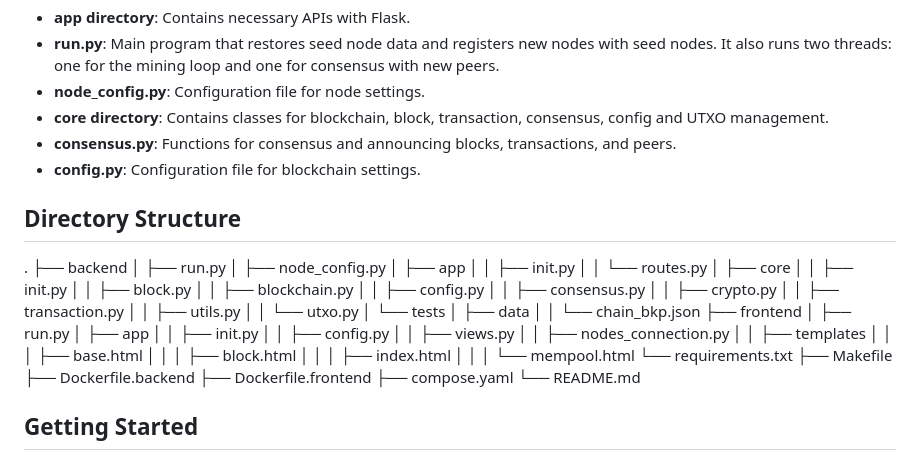
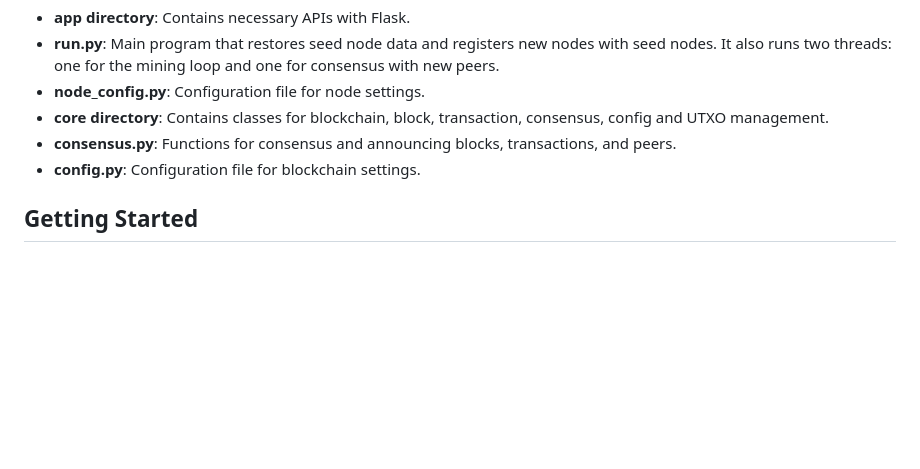
Before and after one commit to MohammadmahdiAhmadi/SimpleBlockchain, a Markdown page: README.md, the part around the change. Rendered like a GitHub page; blank space fills up the shorter version.

```diff
--- a/README.md
+++ b/README.md
@@ -34,46 +34,6 @@ The backend is structured as follows:
 - **core directory**: Contains classes for blockchain, block, transaction, consensus, config and UTXO management.
 - **consensus.py**: Functions for consensus and announcing blocks, transactions, and peers.
 - **config.py**: Configuration file for blockchain settings.
-
-## Directory Structure
-.
-├── backend
-│ ├── run.py
-│ ├── node_config.py
-│ ├── app
-│ │ ├── init.py
-│ │ └── routes.py
-│ ├── core
-│ │ ├── init.py
-│ │ ├── block.py
-│ │ ├── blockchain.py
-│ │ ├── config.py
-│ │ ├── consensus.py
-│ │ ├── crypto.py
-│ │ ├── transaction.py
-│ │ ├── utils.py
-│ │ └── utxo.py
-│ └── tests
-│ ├── data
-│ │ └── chain_bkp.json
-├── frontend
-│ ├── run.py
-│ ├── app
-│ │ ├── init.py
-│ │ ├── config.py
-│ │ ├── views.py
-│ │ ├── nodes_connection.py
-│ │ ├── templates
-│ │ │ ├── base.html
-│ │ │ ├── block.html
-│ │ │ ├── index.html
-│ │ │ └── mempool.html
-└── requirements.txt
-├── Makefile
-├── Dockerfile.backend
-├── Dockerfile.frontend
-├── compose.yaml
-└── README.md
 
 ## Getting Started
 
```
